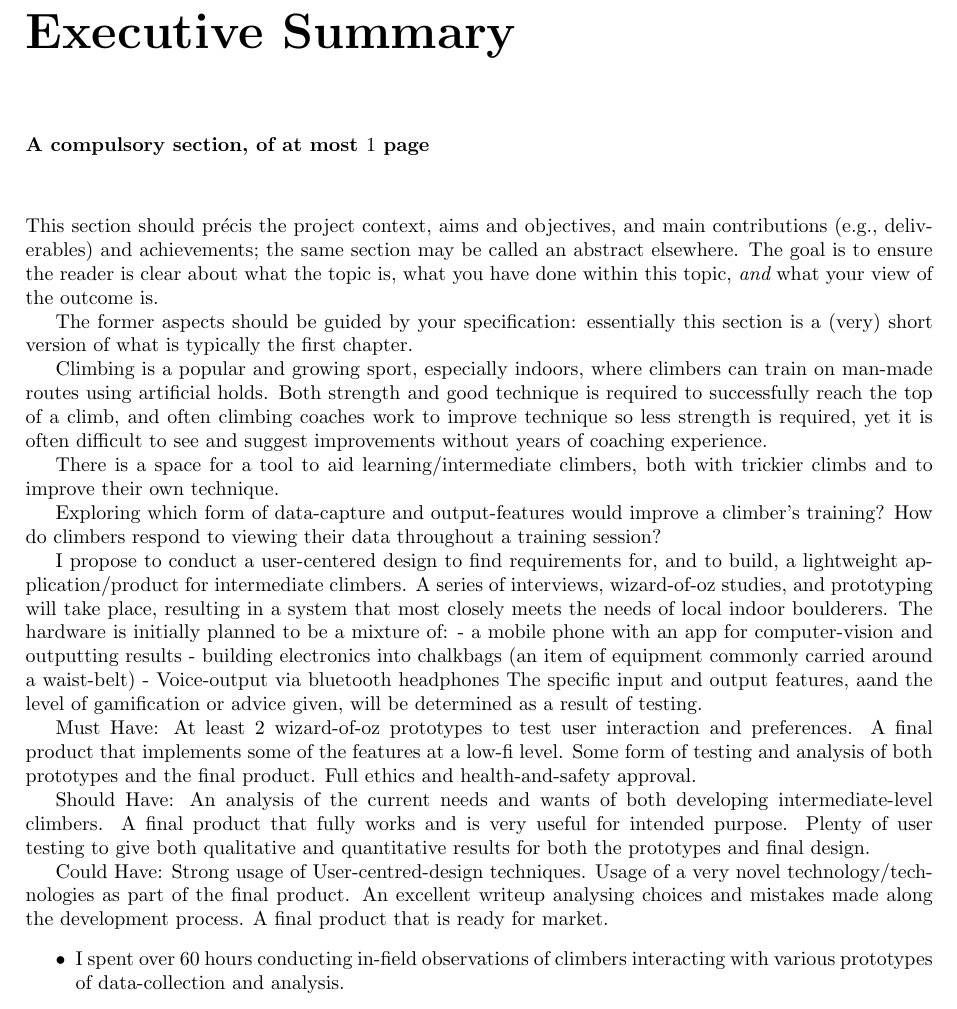
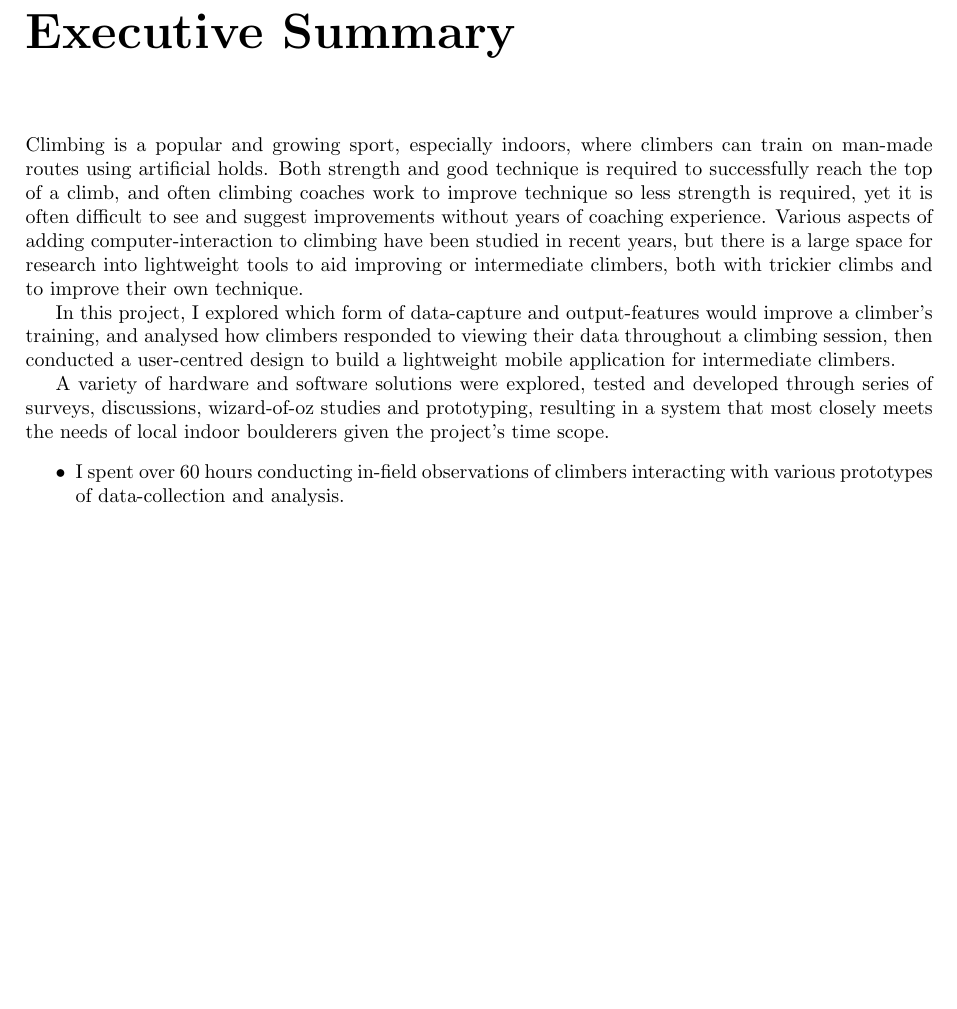
Before and after one commit to LukeStorry/dissertation, a LaTeX thesis (main.tex, which reads src/executive_summary.tex): part of page 1 of 3 before the commit and part of page 1 of 7 after it, cut so that both start at the same text, the shorter picture padded with empty space. Compiled offline with pdfLaTeX.

Commit message:
finished exec, planned out contextual chapters

```diff
--- a/src/executive_summary.tex
+++ b/src/executive_summary.tex
@@ -1,48 +1,19 @@
 \chapter*{Executive Summary}
 
-{\bf A compulsory section, of at most $1$ page}
-\vspace{1cm}
+
+% This section should pr\'{e}cis the project context, aims and objectives, and main contributions (e.g., deliverables) and achievements; the same section may be called an abstract elsewhere.
+% The goal is to ensure the reader is clear about what the topic is, what you have done within this topic, {\em and} what your view of the outcome is.
+
+% The former aspects should be guided by your specification: essentially this section is a (very) short version of what is typically the first chapter.
 
 \noindent
-This section should pr\'{e}cis the project context, aims and objectives, and main contributions (e.g., deliverables) and achievements; the same section may be called an abstract elsewhere.
-The goal is to ensure the reader is clear about what the topic is, what you have done within this topic, {\em and} what your view of the outcome is.
-
-The former aspects should be guided by your specification: essentially this section is a (very) short version of what is typically the first chapter.
-
-
-
 Climbing is a popular and growing sport, especially indoors, where climbers can train on man-made routes using artificial holds.
 Both strength and good technique is required to successfully reach the top of a climb, and often climbing coaches work to improve technique so less strength is required, yet it is often difficult to see and suggest improvements without years of coaching experience.
+Various aspects of adding computer-interaction to climbing have been studied in recent years, but there is a large space for research into lightweight tools to aid improving or intermediate climbers, both with trickier climbs and to improve their own technique.
 
-There is a space for a tool to aid learning/intermediate climbers, both with trickier climbs and to improve their own technique.
+In this project, I explored which form of data-capture and output-features would improve a climber's training, and analysed how climbers responded to viewing their data throughout a climbing session, then conducted a user-centred design to build a lightweight mobile application for intermediate climbers.
 
-
-Exploring which form of data-capture and output-features would improve a climber's training?
-How do climbers respond to viewing their data throughout a training session?
-
-I propose to conduct a user-centered design to find requirements for, and to build, a lightweight application/product for intermediate climbers. A series of interviews, wizard-of-oz studies, and prototyping will take place, resulting in a system that most closely meets the needs of local indoor boulderers. The hardware is initially planned to be a mixture of: - a mobile phone with an app for computer-vision and outputting results - building electronics into chalkbags (an item of equipment commonly carried around a waist-belt) - Voice-output via bluetooth headphones The specific input and output features, aand the level of gamification or advice given, will be determined as a result of testing.
-
-
-
-Must Have: At least 2 wizard-of-oz prototypes to test user interaction and preferences.
-A final product that implements some of the features at a low-fi level. Some form of testing and analysis of both prototypes and the final product.
-Full ethics and health-and-safety approval.
-
-
-Should Have:
-An analysis of the current needs and wants of both developing intermediate-level climbers.
-A final product that fully works and is very useful for intended purpose.
-Plenty of user testing to give both qualitative and quantitative results for both the prototypes and final design.
-
-Could Have: Strong usage of User-centred-design techniques.
-Usage of a very novel technology/technologies as part of the final product.
-An excellent writeup analysing choices and mistakes made along the development process.
-A final product that is ready for market.
-
-
-
-
-
+A variety of hardware and software solutions were explored, tested and developed through  series of surveys, discussions, wizard-of-oz studies and prototyping, resulting in a system that most closely meets the needs of local indoor boulderers given the project's time scope.
 
 
 
```
Also changed, not shown: main.tex (+2 -2 lines), src/contextual_background.tex (+17 -12 lines), src/technical_background.tex (+27 -31 lines).
